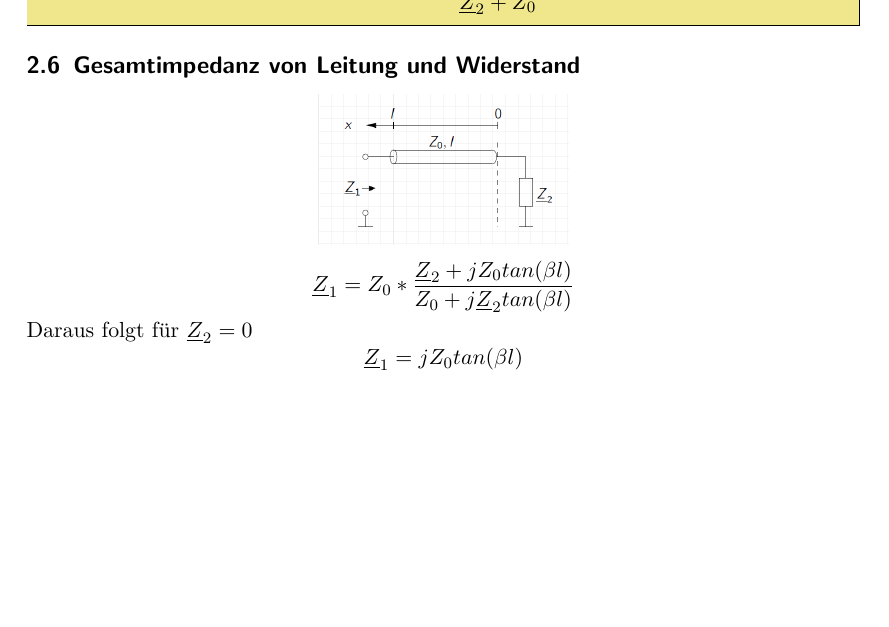
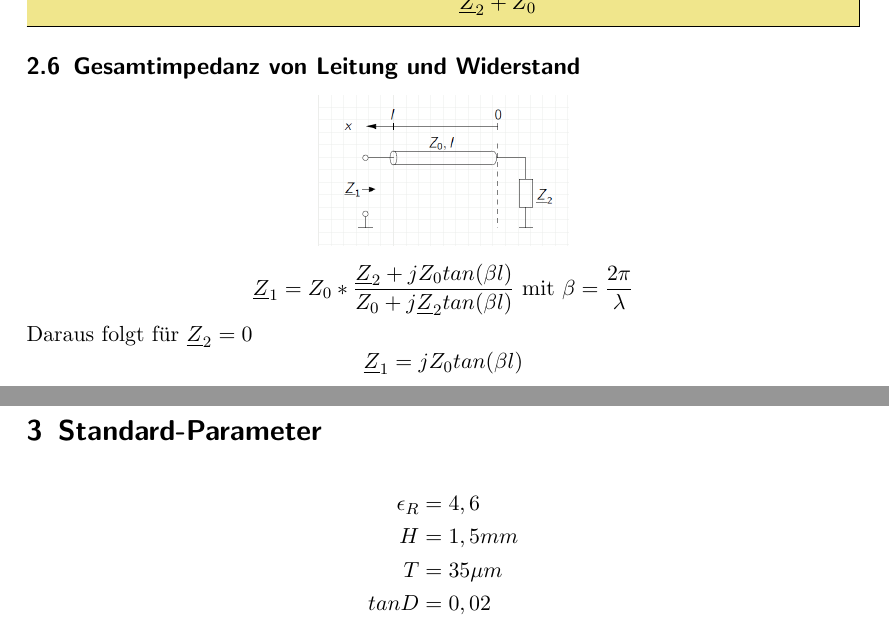
Before and after one commit to quadratureamplitudemodulation/microwave_engineering, a LaTeX document (Latex/Formelsammlung.tex): part of page 4 of 4 before the commit and two parts of pages 4 and 5 of 5 after it, the two joined at a grey line, cut so that both start at the same text, the shorter picture padded with empty space. Compiled offline with pdfLaTeX.

Commit message:
Standard-Parameter und beta hinzugefügt

```diff
--- a/Latex/Formelsammlung.tex
+++ b/Latex/Formelsammlung.tex
@@ -113,7 +113,7 @@ An der Position x=0 gilt
 	\includegraphics[width=0.3\textwidth]{Grafiken/02_Leitungsimpedanz.png}
 \end{center}
 \begin{equation*}
-	\underline{Z}_1 = Z_0*\frac{\underline{Z}_2+jZ_0tan(\beta l)}{Z_0+j\underline{Z}_2tan(\beta l)}
+	\underline{Z}_1 = Z_0*\frac{\underline{Z}_2+jZ_0tan(\beta l)}{Z_0+j\underline{Z}_2tan(\beta l)} \text{ mit } \beta = \frac{2\pi}{\lambda}
 \end{equation*}
 Daraus folgt für $\underline{Z}_2 = 0$
 \begin{equation*}
@@ -132,4 +132,11 @@ Falls $\underline{r} = 0$ gilt
  \begin{equation*}
  	P_{avg} = \frac{1}{2}\frac{|\Uc_{F0}|^2}{Z_0}(1-|\underline{r}|^2)
  \end{equation*}
+ \section{Standard-Parameter}
+ \begin{align*}
+ 	\epsilon_R&=4,6 \\
+ 	H&=1,5mm\\
+ 	T&=35\mu m\\
+ 	tanD&=0,02
+ \end{align*}
 \end{document}
```
Also changed, not shown: Formelsammlung.pdf, 3 other files.
